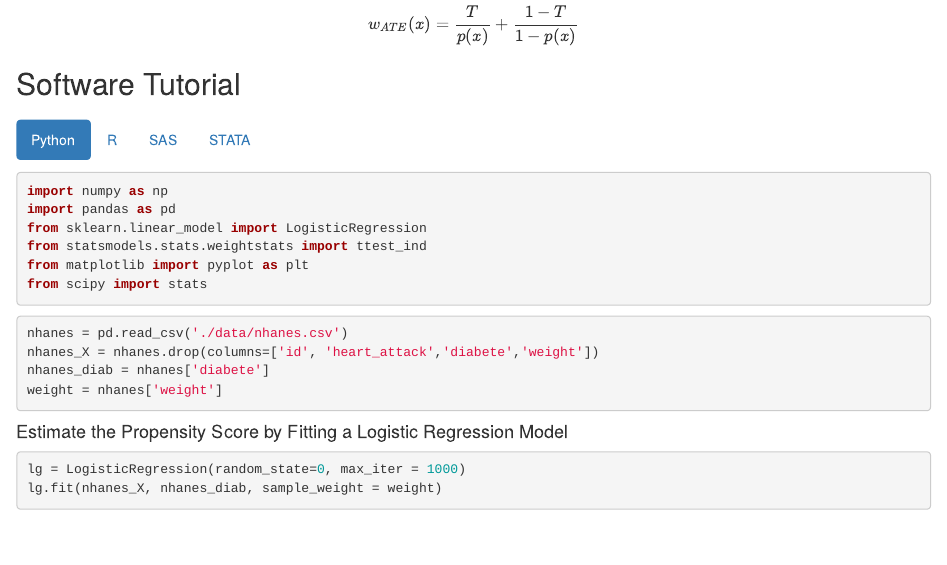
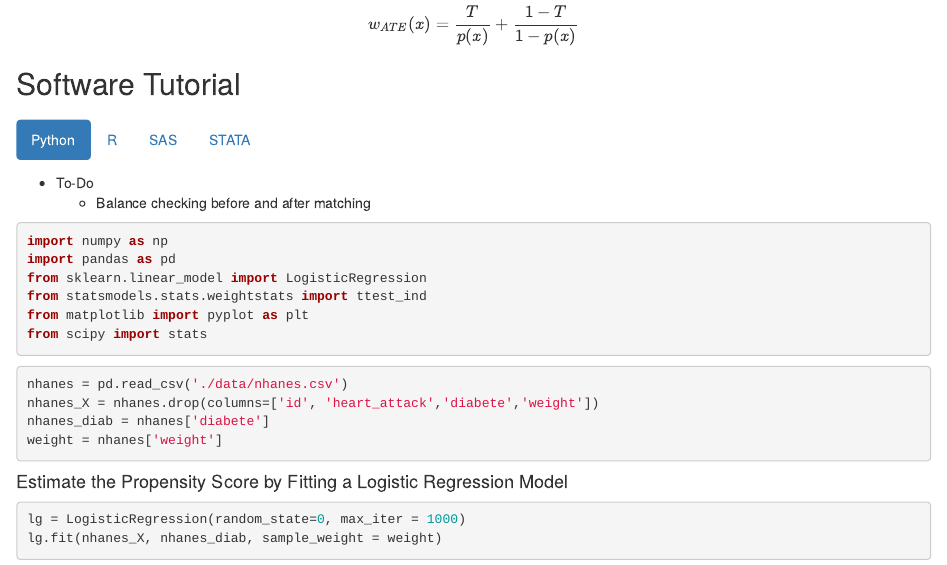
Before and after one commit to rurithu/Stats506_midproject, an R Markdown document (writeup.Rmd): the page in a window 1100 px wide, from 2220 px down. The pictures show the output file writeup.html that the author committed with the source, opened offline.

Commit message:
update write-up

````diff
--- a/writeup.Rmd
+++ b/writeup.Rmd
@@ -97,6 +97,10 @@ $$
 ## Software Tutorial
 ## {.tabset .tabset-pills .tabset-fade}
 ### Python
+
+* To-Do
+  + Balance checking before and after matching
+
 ```{python load_package, engine.path="/opt/anaconda3/bin/python"}
 import numpy as np
 import pandas as pd
````
Also changed, not shown: README.md, writeup.html.
